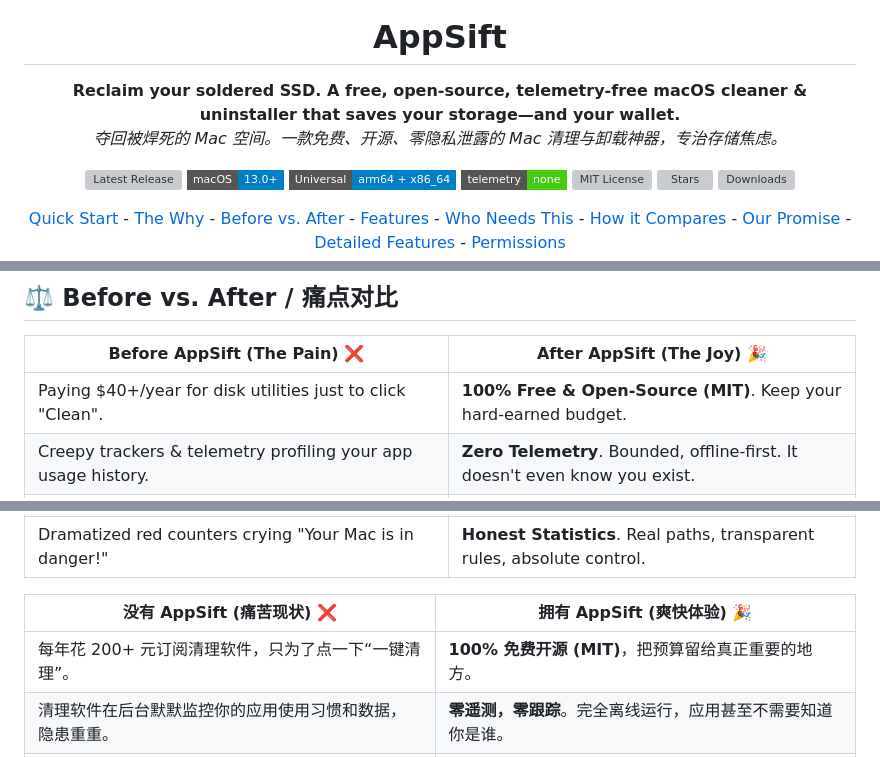
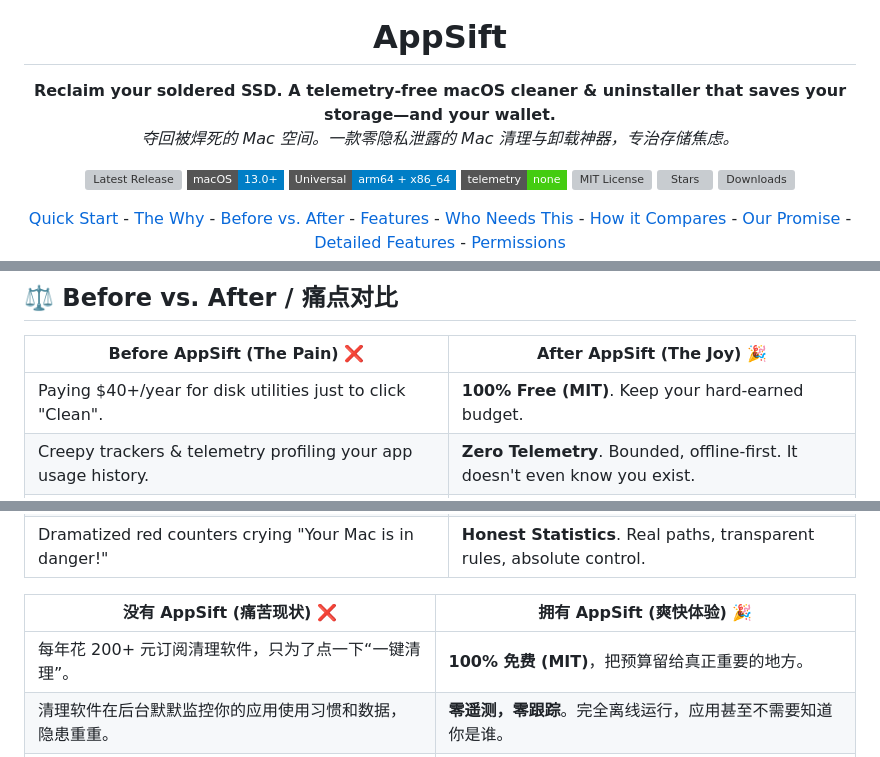
Before and after one commit to GravityPoet/AppSift, a Markdown page: README.md, 3 parts joined by grey strips. Rendered like a GitHub page; badges without logos; grey boxes are pictures that could not be loaded.

Commit message:
docs: remove free and open-source labels from Slogan and Comparison

```diff
--- a/README.md
+++ b/README.md
@@ -22,8 +22,8 @@
 <h1 align="center">AppSift</h1>
 
 <p align="center">
-  <b>Reclaim your soldered SSD. A free, open-source, telemetry-free macOS cleaner & uninstaller that saves your storage—and your wallet.</b><br>
-  <i>夺回被焊死的 Mac 空间。一款免费、开源、零隐私泄露的 Mac 清理与卸载神器，专治存储焦虑。</i>
+  <b>Reclaim your soldered SSD. A telemetry-free macOS cleaner & uninstaller that saves your storage—and your wallet.</b><br>
+  <i>夺回被焊死的 Mac 空间。一款零隐私泄露的 Mac 清理与卸载神器，专治存储焦虑。</i>
 </p>
 
 <p align="center">
@@ -89,7 +89,7 @@ AppSift 就是为此而生的终结者。它 **100% 免费**、**基于 MIT 协
 
 | Before AppSift (The Pain) ❌ | After AppSift (The Joy) 🎉 |
 |---|---|
-| Paying $40+/year for disk utilities just to click "Clean". | **100% Free & Open-Source (MIT)**. Keep your hard-earned budget. |
+| Paying $40+/year for disk utilities just to click "Clean". | **100% Free (MIT)**. Keep your hard-earned budget. |
 | Creepy trackers & telemetry profiling your app usage history. | **Zero Telemetry**. Bounded, offline-first. It doesn't even know you exist. |
 | Leftovers from deleted apps (plists, containers, launchdaemons) silently rotting in `~/Library`. | **Deep Orphan Scan**. Matches bundles to trace and sweep every hidden byte. |
 | Dev caches (Xcode, Node, Docker, Ollama) eating 50GB without you knowing. | **Developer-First Purger**. Safely wipes giant compiler, package, and LLM caches in one click. |
@@ -97,7 +97,7 @@ AppSift 就是为此而生的终结者。它 **100% 免费**、**基于 MIT 协
 
 | 没有 AppSift (痛苦现状) ❌ | 拥有 AppSift (爽快体验) 🎉 |
 |---|---|
-| 每年花 200+ 元订阅清理软件，只为了点一下“一键清理”。 | **100% 免费开源 (MIT)**，把预算留给真正重要的地方。 |
+| 每年花 200+ 元订阅清理软件，只为了点一下“一键清理”。 | **100% 免费 (MIT)**，把预算留给真正重要的地方。 |
 | 清理软件在后台默默监控你的应用使用习惯和数据，隐患重重。 | **零遥测，零跟踪**。完全离线运行，应用甚至不需要知道你是谁。 |
 | 拖拽到垃圾桶的软件在 `~/Library` 下残留大量冷冻的废弃文件。 | **深度残留扫描 (Orphan Finder)**，深度匹配 bundle 连根拔起。 |
 | 各种开发缓存 (Xcode, Docker, Ollama) 动辄吃掉几十 G 空间。 | **开发者专属清理**。一键安全清理大型编译器、容器与本地模型缓存。 |
```
